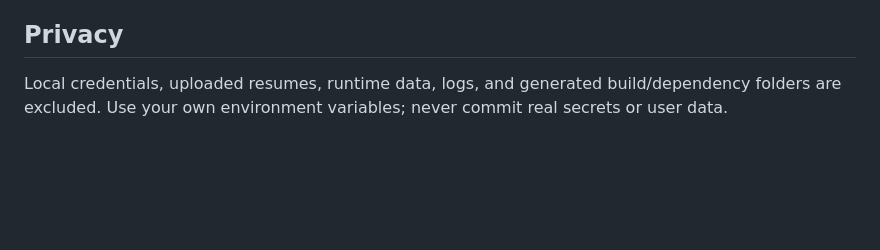
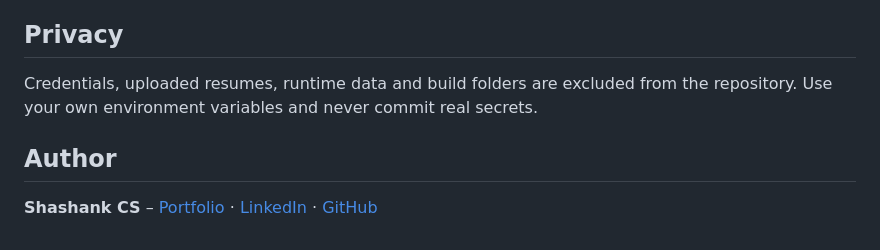
Before and after one commit to shashank77889/careerforge, a Markdown page: README.md, the part around one of its changes. Drawn GitHub-style; blank space fills up the shorter version.

```diff
--- a/README.md
+++ b/README.md
@@ -27,3 +97,8 @@ This is a portfolio project in development. Role readiness and job matches are l
 
 ## Privacy
-Local credentials, uploaded resumes, runtime data, logs, and generated build/dependency folders are excluded. Use your own environment variables; never commit real secrets or user data.
+
+Credentials, uploaded resumes, runtime data and build folders are excluded from the repository. Use your own environment variables and never commit real secrets.
+
+## Author
+
+**Shashank CS** – [Portfolio](https://shashank77889.github.io) · [LinkedIn](https://www.linkedin.com/in/shashank--cs) · [GitHub](https://github.com/shashank77889)
```
Also changed, not shown: other parts of README.md (+87 -17 lines), docs/screenshots/dashboard.png (added), docs/screenshots/job-match.png (added), docs/screenshots/learning-path.png (added), docs/screenshots/mock-interviews.png (added), docs/screenshots/sign-in.png (added).
